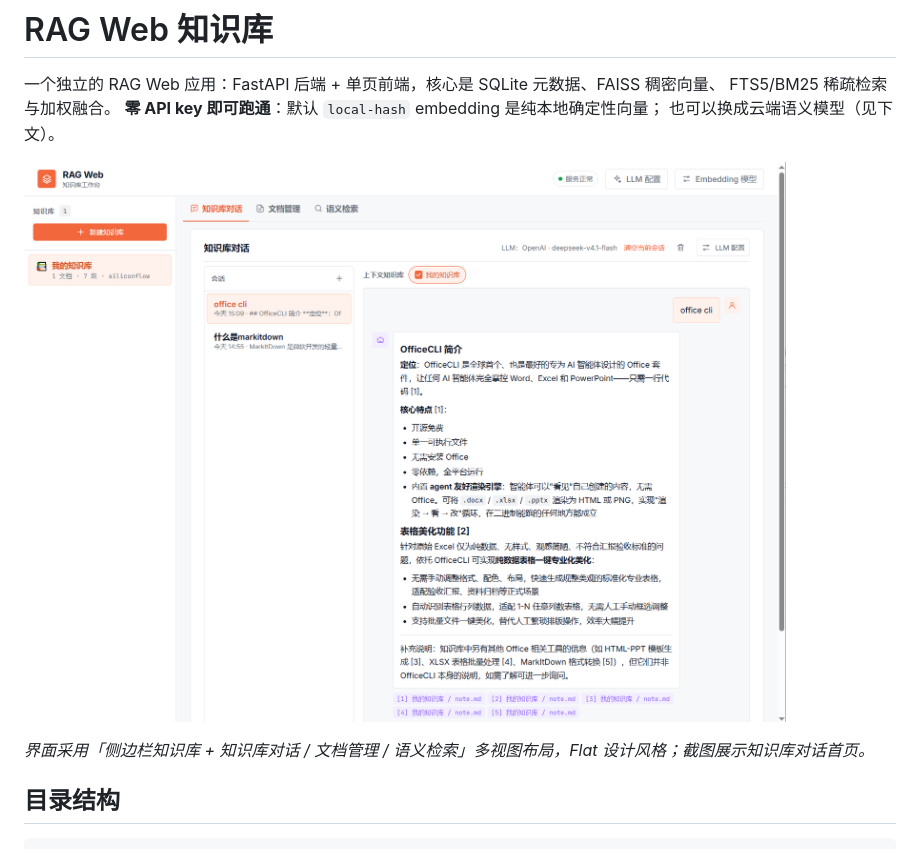
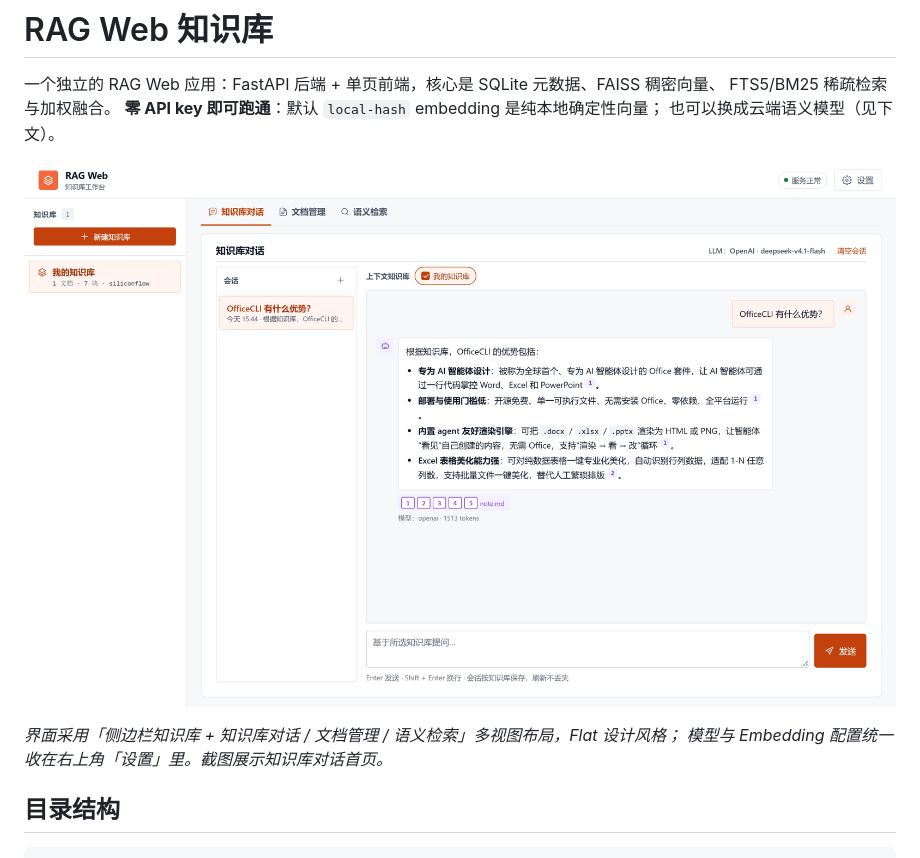
Before and after one commit to cola0405/rag-web, a Markdown page: README.md, the part around the change. Rendered like a GitHub page; pictures changed too: docs/app-screenshot-v5.png (added).

```diff
--- a/README.md
+++ b/README.md
@@ -5,9 +5,10 @@ FTS5/BM25 稀疏检索与加权融合。
 **零 API key 即可跑通**：默认 `local-hash` embedding 是纯本地确定性向量；
 也可以换成云端语义模型（见下文）。
 
-![RAG Web 应用界面](docs/app-screenshot-v4.png)
+![RAG Web 应用界面](docs/app-screenshot-v5.png)
 
-*界面采用「侧边栏知识库 + 知识库对话 / 文档管理 / 语义检索」多视图布局，Flat 设计风格；截图展示知识库对话首页。*
+*界面采用「侧边栏知识库 + 知识库对话 / 文档管理 / 语义检索」多视图布局，Flat 设计风格；
+模型与 Embedding 配置统一收在右上角「设置」里。截图展示知识库对话首页。*
 
 ## 目录结构
 
```
Also changed, not shown: 5 other files.
